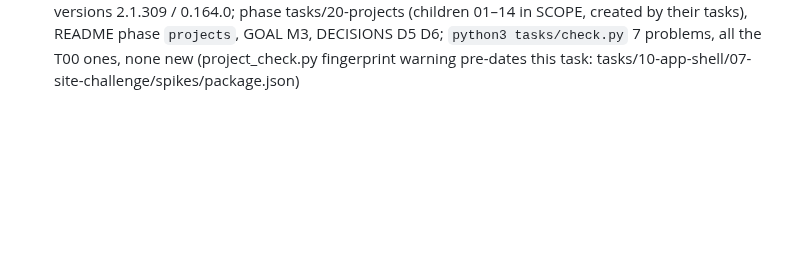
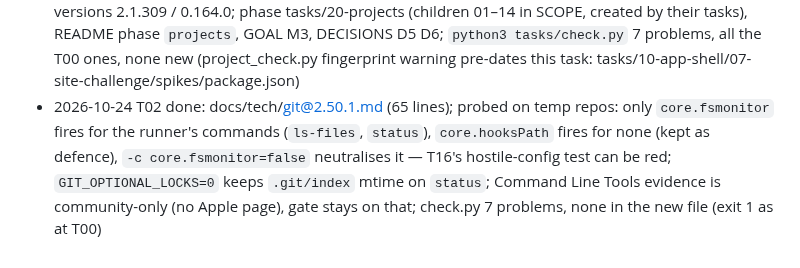
Before and after one commit to alter/AIAgentWindows, a Markdown page: docs/plans/projects.md, the part around one of its changes. Drawn GitHub-style; blank space fills up the shorter version.

```diff
--- a/docs/plans/projects.md
+++ b/docs/plans/projects.md
@@ -109,3 +109,4 @@ Electron 44.6.0, Node 22 (docs/tech/node@22.20.5.md), TypeScript 6.0.3, vitest 5
 - 2026-10-24 three independent reviews (Opus; lenses: goal fit and scope, feasibility against the code, risk and verification) merged (owner: "запусти ещё 3 агента на opus … сведи … обнови"): `history.md` removed (D22, T09); fixes out of neutral tasks into room-fixes; per-run room context D26; Codex claim D27; fail-closed `state.json` and tolerant v1 reader (D18/D19/AC3); Save plan matches the hook's first-8-lines grep (D6, AC7); no `--add-dir <shared>`, login shell kept, residual leak shown (D5, D8, D13); `TurnProfile` narrowed (D22); D24 dropped; "No project" keeps today's flows (D1); not taken then: dropping kinds and scenarios (one reviewer of three); T01–T20, children 01–16
 - 2026-10-24 five independent reviews (3 Opus, 2 Fable; lenses: goal fit and scope, feasibility against the code, risk and verification, architecture and sequencing, outside view and simplicity) merged (owner: "запусти еще 3 агента на opus и 2 агента на fable … сведи … обнови"); claims checked by the agent against the code, `~/.claude/settings.json`, both CLIs' `--help` and the owner's rollouts before applying: blocker — `persist` would erase the project index and partition map, one state owner (D19); the owner's SessionStart `worktree-gc.py` would act on project repositories — no settings file applied, `--restricted`, probe with positive control, Codex rule (D8, T03, AC5); live cross-room session reuse pinned by room.test.ts:257-267 (D26, T10); no web tools by default, risk acceptance is not an agent decision (D5); folder name, parent token, missing folder (D9); `max_completion_tokens` only when reported (D12); D27 skips `source: exec`; dropped the nonce fix, the write queue, the migration chain and the writer moves (D18, D22); scenarios and kind descriptors moved to roles.md, reversing the earlier "not taken" on new evidence (D16, D25); turn profile merged into the room profile, digest into the room map; AC6 as a command; T07 split; T01–T18, children 01–14
 - 2026-10-24 T01 done: ledger rows Projects, Project rooms in PLAN mode, Roles and orchestrator; §1 versions 2.1.309 / 0.164.0; phase tasks/20-projects (children 01–14 in SCOPE, created by their tasks), README phase `projects`, GOAL M3, DECISIONS D5 D6; `python3 tasks/check.py` 7 problems, all the T00 ones, none new (project_check.py fingerprint warning pre-dates this task: tasks/10-app-shell/07-site-challenge/spikes/package.json)
+- 2026-10-24 T02 done: docs/tech/git@2.50.1.md (65 lines); probed on temp repos: only `core.fsmonitor` fires for the runner's commands (`ls-files`, `status`), `core.hooksPath` fires for none (kept as defence), `-c core.fsmonitor=false` neutralises it — T16's hostile-config test can be red; `GIT_OPTIONAL_LOCKS=0` keeps `.git/index` mtime on `status`; Command Line Tools evidence is community-only (no Apple page), gate stays on that; check.py 7 problems, none in the new file (exit 1 as at T00)
```
Also changed, not shown: other parts of docs/plans/projects.md (+1 -1 lines), docs/tech/git@2.50.1.md (added, +65 -0 lines).
